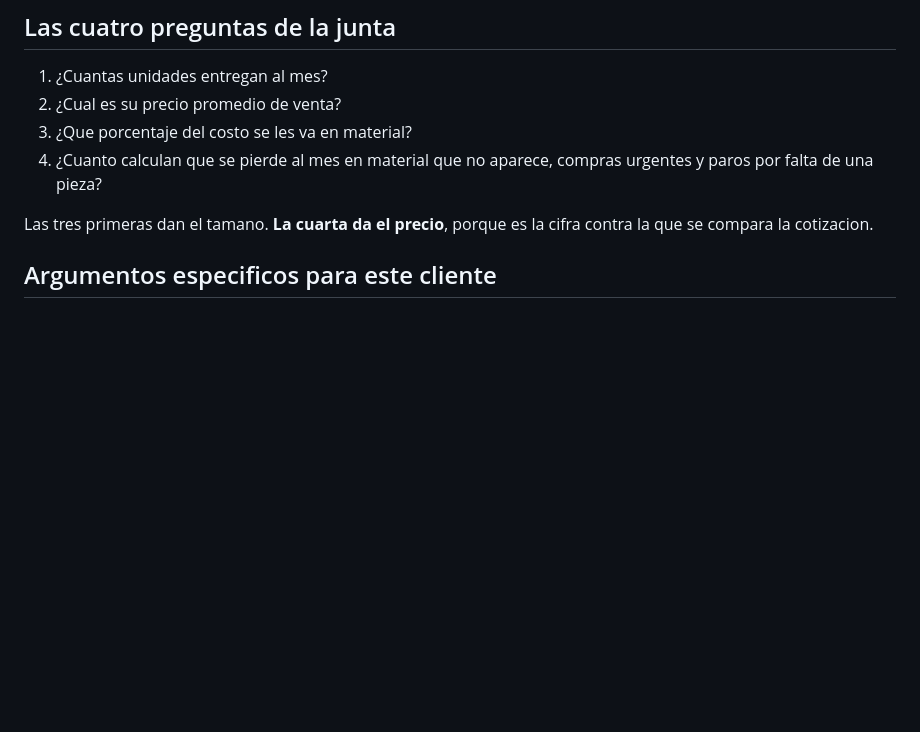
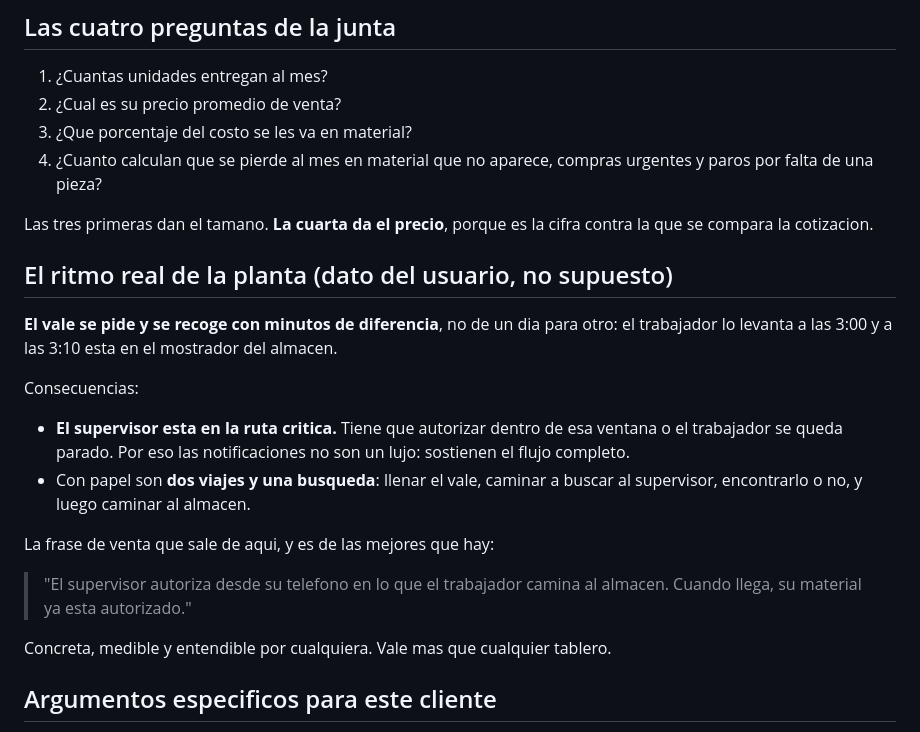
Before and after one commit to santiagoancira2312-wq/Aplicacion-Pan-tra, a Markdown page: docs/comercial.md, the part around the change. Rendered like a GitHub page; blank space fills up the shorter version.

```diff
--- a/docs/comercial.md
+++ b/docs/comercial.md
@@ -83,6 +83,27 @@ Reglas que no se negocian:
 
 Las tres primeras dan el tamano. **La cuarta da el precio**, porque es la cifra
 contra la que se compara la cotizacion.
+
+## El ritmo real de la planta (dato del usuario, no supuesto)
+
+**El vale se pide y se recoge con minutos de diferencia**, no de un dia para
+otro: el trabajador lo levanta a las 3:00 y a las 3:10 esta en el mostrador del
+almacen.
+
+Consecuencias:
+
+- **El supervisor esta en la ruta critica.** Tiene que autorizar dentro de esa
+  ventana o el trabajador se queda parado. Por eso las notificaciones no son un
+  lujo: sostienen el flujo completo.
+- Con papel son **dos viajes y una busqueda**: llenar el vale, caminar a buscar
+  al supervisor, encontrarlo o no, y luego caminar al almacen.
+
+La frase de venta que sale de aqui, y es de las mejores que hay:
+
+> "El supervisor autoriza desde su telefono en lo que el trabajador camina al
+> almacen. Cuando llega, su material ya esta autorizado."
+
+Concreta, medible y entendible por cualquiera. Vale mas que cualquier tablero.
 
 ## Argumentos especificos para este cliente
 
```
Also changed, not shown: docs/pendientes-codigo.md (+32 -3 lines).
